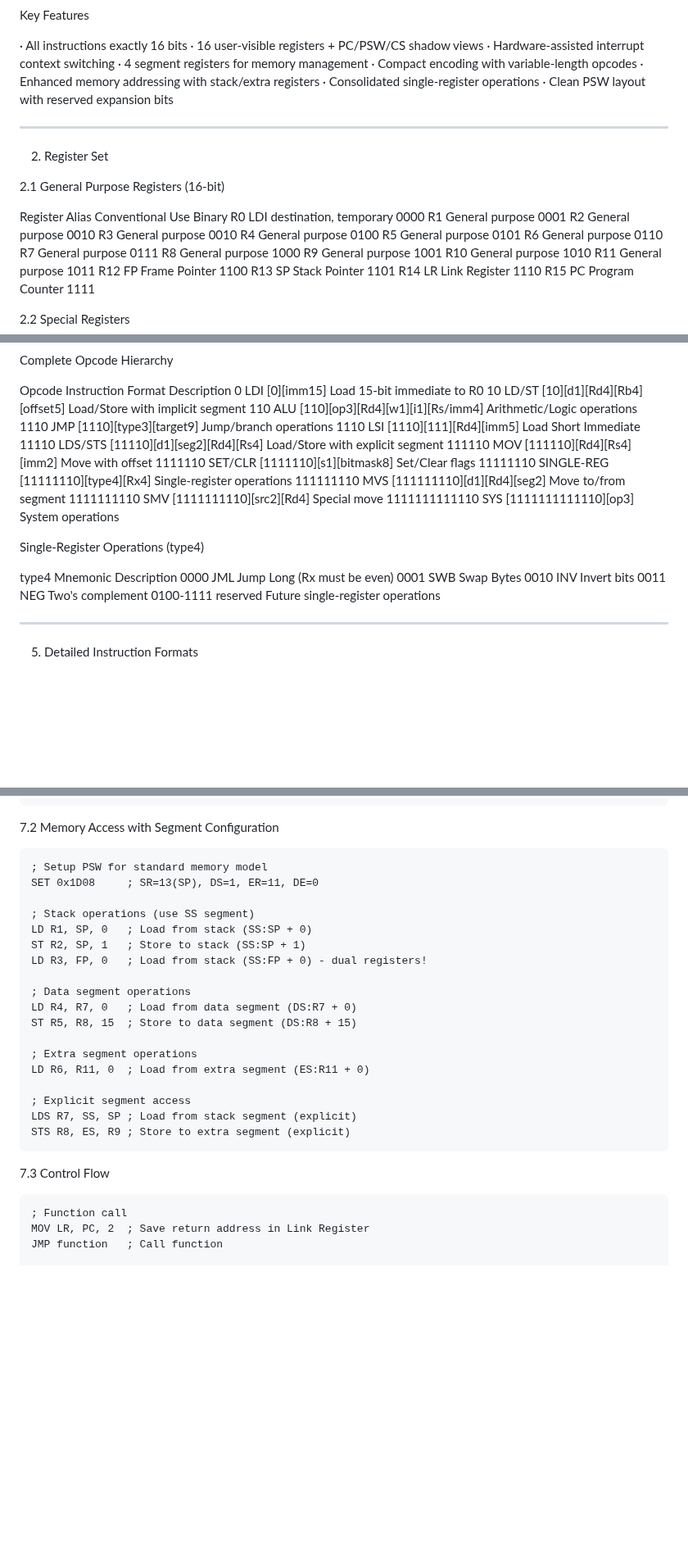
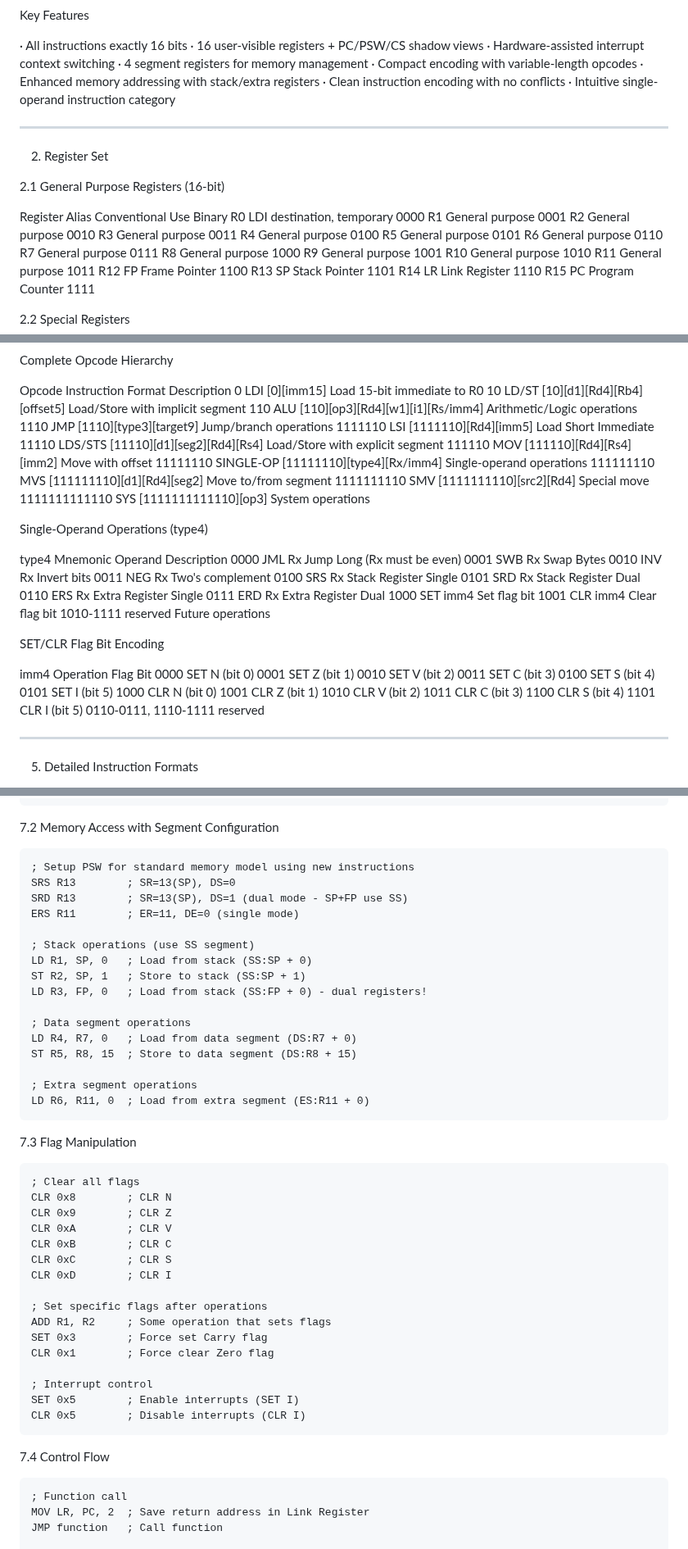
Before and after one commit to olfp/Deep16, a Markdown page: Deep16-Arch.md, 3 parts joined by grey strips. Shown at 82% size. GitHub-like rendering; blank space fills up the shorter version.

Commit message:
Update Deep16-Arch.md
Reworked opcodes

````diff
--- a/Deep16-Arch.md
+++ b/Deep16-Arch.md
@@ -44,8 +44,8 @@ Key Features
 · 4 segment registers for memory management
 · Compact encoding with variable-length opcodes
 · Enhanced memory addressing with stack/extra registers
-· Consolidated single-register operations
-· Clean PSW layout with reserved expansion bits
+· Clean instruction encoding with no conflicts
+· Intuitive single-operand instruction category
 
 ---
 
@@ -57,7 +57,7 @@ Register Alias Conventional Use Binary
 R0  LDI destination, temporary 0000
 R1  General purpose 0001
 R2  General purpose 0010
-R3  General purpose 0010
+R3  General purpose 0011
 R4  General purpose 0100
 R5  General purpose 0101
 R6  General purpose 0110
@@ -184,23 +176,45 @@ Opcode Instruction Format Description
 10 LD/ST [10][d1][Rd4][Rb4][offset5] Load/Store with implicit segment
 110 ALU [110][op3][Rd4][w1][i1][Rs/imm4] Arithmetic/Logic operations
 1110 JMP [1110][type3][target9] Jump/branch operations
-1110 LSI [1110][111][Rd4][imm5] Load Short Immediate
+1111110 LSI [1111110][Rd4][imm5] Load Short Immediate
 11110 LDS/STS [11110][d1][seg2][Rd4][Rs4] Load/Store with explicit segment
 111110 MOV [111110][Rd4][Rs4][imm2] Move with offset
-1111110 SET/CLR [1111110][s1][bitmask8] Set/Clear flags
-11111110 SINGLE-REG [11111110][type4][Rx4] Single-register operations
+11111110 SINGLE-OP [11111110][type4][Rx/imm4] Single-operand operations
 111111110 MVS [111111110][d1][Rd4][seg2] Move to/from segment
 1111111110 SMV [1111111110][src2][Rd4] Special move
 1111111111110 SYS [1111111111110][op3] System operations
 
-Single-Register Operations (type4)
+Single-Operand Operations (type4)
 
-type4 Mnemonic Description
-0000 JML Jump Long (Rx must be even)
-0001 SWB Swap Bytes
-0010 INV Invert bits
-0011 NEG Two's complement
-0100-1111 reserved Future single-register operations
+type4 Mnemonic Operand Description
+0000 JML Rx Jump Long (Rx must be even)
+0001 SWB Rx Swap Bytes
+0010 INV Rx Invert bits
+0011 NEG Rx Two's complement
+0100 SRS Rx Stack Register Single
+0101 SRD Rx Stack Register Dual
+0110 ERS Rx Extra Register Single
+0111 ERD Rx Extra Register Dual
+1000 SET imm4 Set flag bit
+1001 CLR imm4 Clear flag bit
+1010-1111 reserved  Future operations
+
+SET/CLR Flag Bit Encoding
+
+imm4 Operation Flag Bit
+0000 SET N (bit 0)
+0001 SET Z (bit 1)
+0010 SET V (bit 2)
+0011 SET C (bit 3)
+0100 SET S (bit 4)
+0101 SET I (bit 5)
+1000 CLR N (bit 0)
+1001 CLR Z (bit 1)
+1010 CLR V (bit 2)
+1011 CLR C (bit 3)
+1100 CLR S (bit 4)
+1101 CLR I (bit 5)
+0110-0111, 1110-1111 reserved
 
 ---
 
@@ -462,8 +471,10 @@ NEG R2         ; R2 = -R2 (Two's complement)
 7.2 Memory Access with Segment Configuration
 
 ```assembly
-; Setup PSW for standard memory model
-SET 0x1D08     ; SR=13(SP), DS=1, ER=11, DE=0
+; Setup PSW for standard memory model using new instructions
+SRS R13        ; SR=13(SP), DS=0
+SRD R13        ; SR=13(SP), DS=1 (dual mode - SP+FP use SS)
+ERS R11        ; ER=11, DE=0 (single mode)
 
 ; Stack operations (use SS segment)
 LD R1, SP, 0   ; Load from stack (SS:SP + 0)
@@ -476,13 +487,30 @@ ST R5, R8, 15  ; Store to data segment (DS:R8 + 15)
 
 ; Extra segment operations
 LD R6, R11, 0  ; Load from extra segment (ES:R11 + 0)
-
-; Explicit segment access
-LDS R7, SS, SP ; Load from stack segment (explicit)
-STS R8, ES, R9 ; Store to extra segment (explicit)
 ```
 
-7.3 Control Flow
+7.3 Flag Manipulation
+
+```assembly
+; Clear all flags
+CLR 0x8        ; CLR N
+CLR 0x9        ; CLR Z
+CLR 0xA        ; CLR V
+CLR 0xB        ; CLR C
+CLR 0xC        ; CLR S
+CLR 0xD        ; CLR I
+
+; Set specific flags after operations
+ADD R1, R2     ; Some operation that sets flags
+SET 0x3        ; Force set Carry flag
+CLR 0x1        ; Force clear Zero flag
+
+; Interrupt control
+SET 0x5        ; Enable interrupts (SET I)
+CLR 0x5        ; Disable interrupts (CLR I)
+```
+
+7.4 Control Flow
 
 ```assembly
 ; Function call
````
Also changed, not shown: other parts of Deep16-Arch.md (+29 -52 lines).
